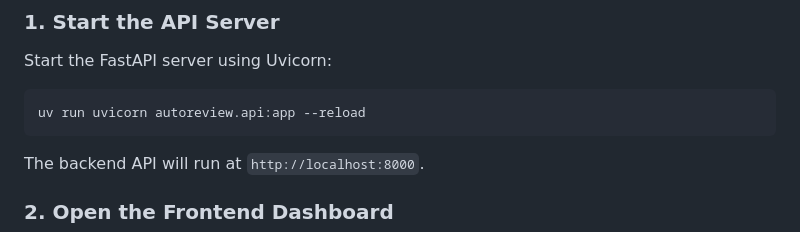
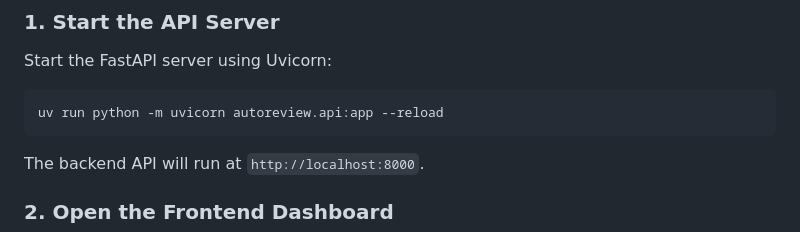
Before and after one commit to Abhibhav16/CodeSentinAI, a Markdown page: README.md, the part around the change. GitHub-like rendering.

Commit message:
Update command to start FastAPI server

````diff
--- a/README.md
+++ b/README.md
@@ -112,7 +112,7 @@ CodeSentinAI includes a local web-based dashboard for code auditing.
 ### 1. Start the API Server
 Start the FastAPI server using Uvicorn:
 ```bash
-uv run uvicorn autoreview.api:app --reload
+uv run python -m uvicorn autoreview.api:app --reload
 ```
 The backend API will run at `http://localhost:8000`.
 
````
